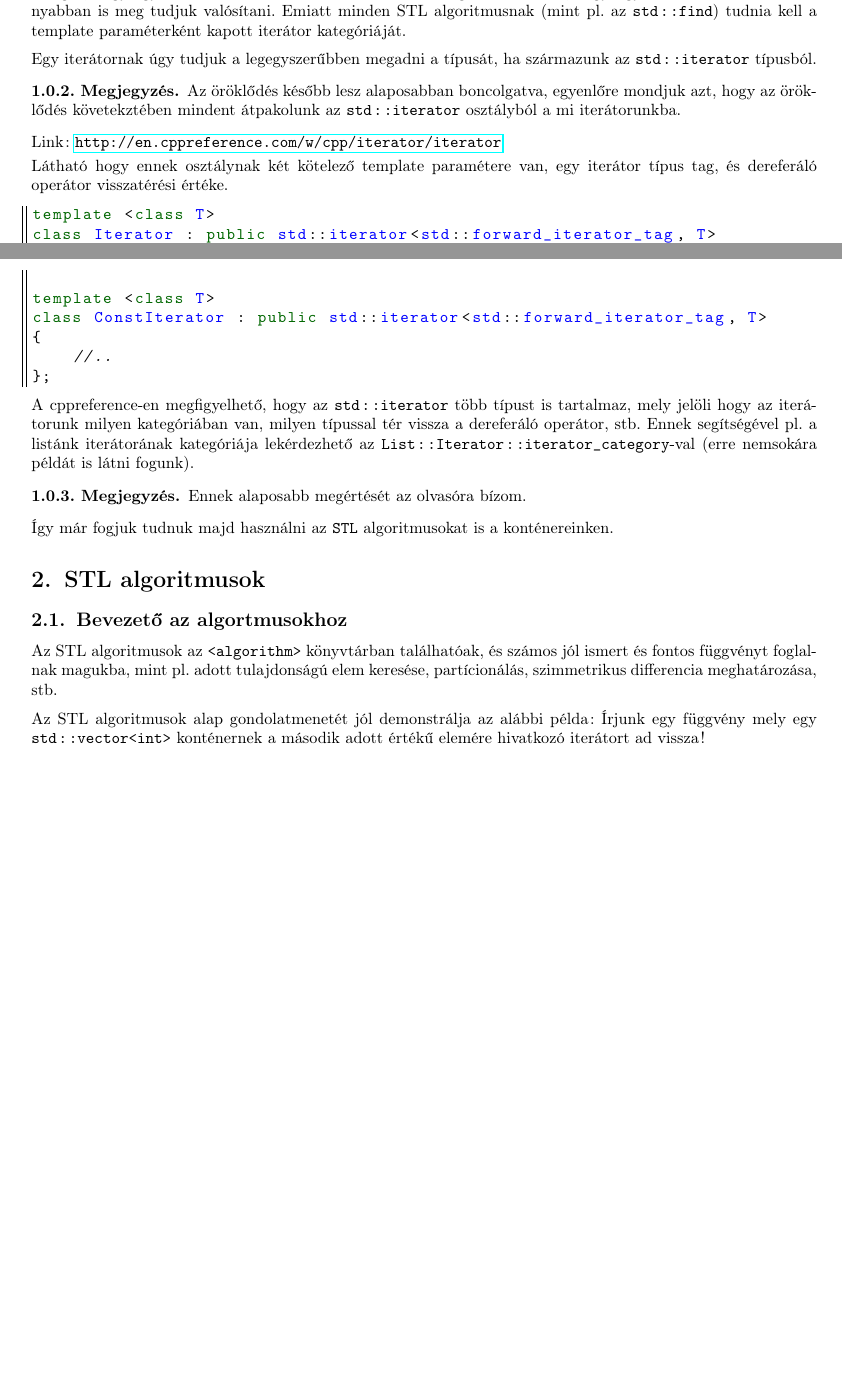
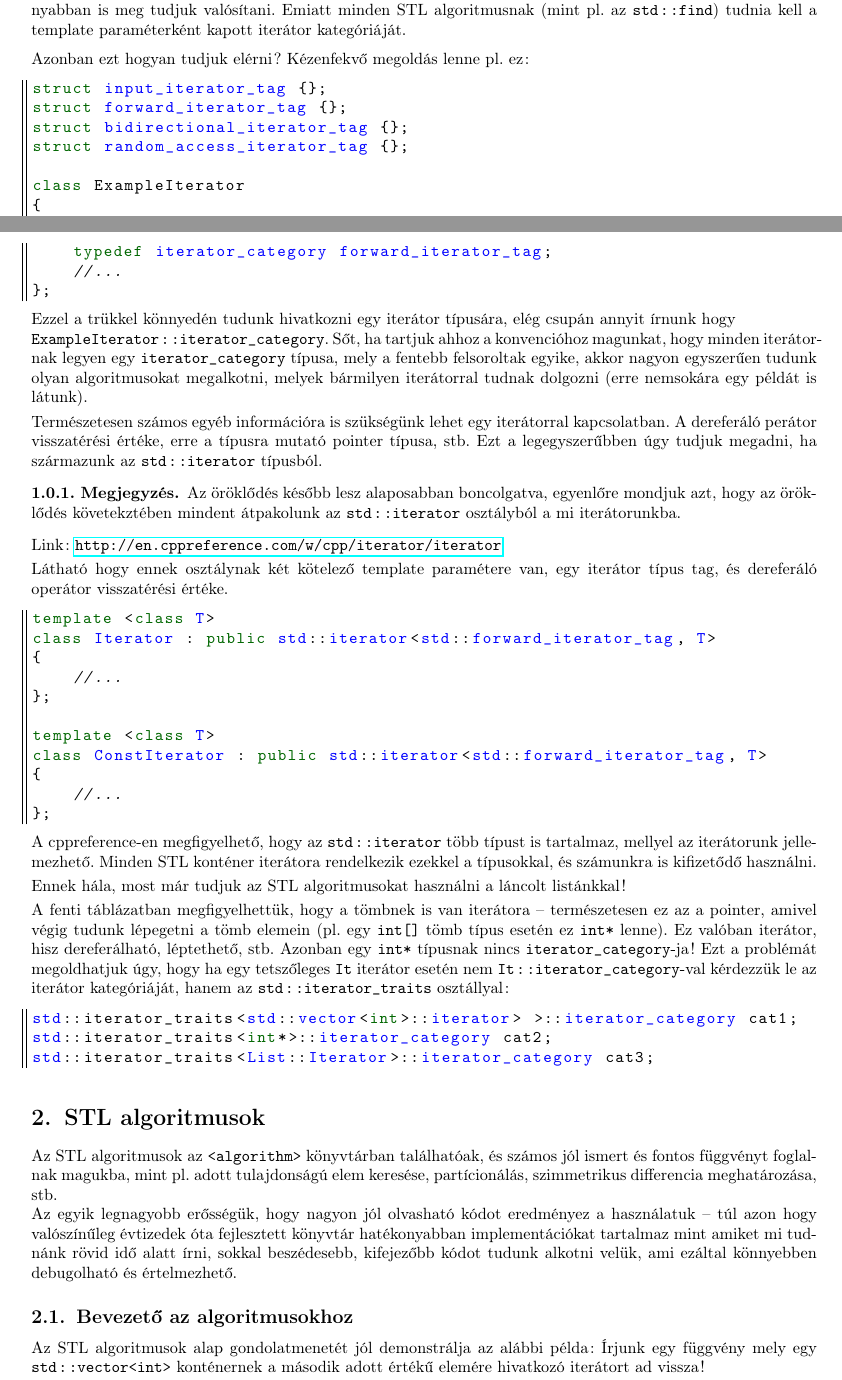
Before and after one commit to Szelethus/ELTE-IK-CPP, a LaTeX document (10gy_cpp/10gy_cpp.tex): two parts of pages 1 and 2 of 7 before the commit and two parts of pages 1 and 2 of 8 after it, joined at a grey line, cut so that both start at the same text, the shorter picture padded with empty space. Compiled offline with pdfLaTeX.

Commit message:
Started reworking the 10th lecture.

```diff
--- a/10gy_cpp/10gy_cpp.tex
+++ b/10gy_cpp/10gy_cpp.tex
@@ -98,7 +102,26 @@
 	Világos, hogy egy flexibilisebb iterátorral több mindent meg tudunk tenni, vagy ugyanazt a funkciót hatékonyabban is meg tudjuk valósítani. Emiatt minden STL algoritmusnak (mint pl. az \texttt{std::find}) tudnia kell a template paraméterként kapott iterátor kategóriáját.
 	\medskip
 
-	Egy iterátornak úgy tudjuk a legegyszerűbben megadni a típusát, ha származunk az \texttt{std::iterator} típusból.
+	Azonban ezt hogyan tudjuk elérni? Kézenfekvő megoldás lenne pl. ez:
+	\begin{lstlisting}
+struct input_iterator_tag {};
+struct forward_iterator_tag {};
+struct bidirectional_iterator_tag {};
+struct random_access_iterator_tag {};
+
+class ExampleIterator
+{
+public:
+	typedef iterator_category forward_iterator_tag;
+	//...
+};
+	\end{lstlisting}
+	Ezzel a trükkel könnyedén tudunk hivatkozni egy iterátor típusára, elég csupán annyit írnunk hogy
+
+	\texttt{ExampleIterator::iterator\_category}. Sőt, ha tartjuk ahhoz a konvencióhoz magunkat, hogy minden iterátor-nak legyen egy \texttt{iterator\_category} típusa, mely a fentebb felsoroltak egyike, akkor nagyon egyszerűen tudunk olyan algoritmusokat megalkotni, melyek bármilyen iterátorral tudnak dolgozni (erre nemsokára egy példát is látunk).
+
+	\smallskip
+	Természetesen számos egyéb információra is szükségünk lehet egy iterátorral kapcsolatban. A dereferáló perátor visszatérési értéke, erre a típusra mutató pointer típusa, stb. Ezt a legegyszerűbben úgy tudjuk megadni, ha származunk az \texttt{std::iterator} típusból.
 	\begin{note}
 		Az öröklődés később lesz alaposabban boncolgatva, egyenlőre mondjuk azt, hogy az öröklődés követekztében mindent átpakolunk az \texttt{std::iterator} osztályból a mi iterátorunkba.
 	\end{note}
@@ -112,38 +135,39 @@
 template <class T>
 class Iterator : public std::iterator<std::forward_iterator_tag, T>
 {
-	//..
+	//...
 };
 
 template <class T>
 class ConstIterator : public std::iterator<std::forward_iterator_tag, T>
 {
-	//..
+	//...
 };
 	\end{lstlisting}
-	A cppreference-en megfigyelhető, hogy az \texttt{std::iterator} több típust is tartalmaz, mely jelöli hogy az iterátorunk milyen kategóriában van, milyen típussal tér vissza a dereferáló operátor, stb. Ennek segítségével pl. a listánk iterátorának kategóriája lekérdezhető az \texttt{List::Iterator::iterator\_category}-val (erre nemsokára példát is látni fogunk).
-	\begin{note}
-		Ennek alaposabb megértését az olvasóra bízom.
-	\end{note}
-	Így már fogjuk tudnuk majd használni az \texttt{STL} algoritmusokat is a konténereinken.
-	%TODO
-%	\begin{note}
-%		Ez egy baromi nagy dolog: létrehoztunk egy új adatszerkezetet, és ez tök jól együttműködik az eddigi algoritmusokkal.
-%
-%		Azaz még viszonylag egyszerűen egy új függvényt is létre tudunk hozni, ami minden adatszerkezettel működni fog! C++ban az algoritmusok nem a konténereken működnek: lévén úgy szokás konténereket létrehozni, hogy írunk hozzá iterátort is, így elegendő egy algirtmusnak azt tudnia, hogy hogyan kell használni azt az iterátort. Emiatt várja el egy STL algoritmus, hogy közöüljük, milyen típusú iterátorunk van. Igaz, a konténereinkkel többet kell dolgoznunk, mert ezt az iterátort egyszer meg kell írni, de hosszú távon még így is rengeteg munkát tudunk megspórolni.
-%	\end{note}
+	A cppreference-en megfigyelhető, hogy az \texttt{std::iterator} több típust is tartalmaz, mellyel az iterátorunk jellemezhető. Minden STL konténer iterátora rendelkezik ezekkel a típusokkal, és számunkra is kifizetődő használni.
 
+	\smallskip
+	Ennek hála, most már tudjuk az STL algoritmusokat használni a láncolt listánkkal!
+
+	\smallskip
+	A fenti táblázatban megfigyelhettük, hogy a tömbnek is van iterátora -- természetesen ez az a pointer, amivel végig tudunk lépegetni a tömb elemein (pl. egy \texttt{int[]} tömb típus esetén ez \texttt{int*} lenne). Ez valóban iterátor, hisz dereferálható, léptethető, stb. Azonban egy \texttt{int*} típusnak nincs \texttt{iterator\_category}-ja! Ezt a problémát megoldhatjuk úgy, hogy ha egy tetszőleges \texttt{It} iterátor esetén nem \texttt{It::iterator\_category}-val kérdezzük le az iterátor kategóriáját, hanem az \texttt{std::iterator\_traits} osztállyal:
+	\begin{lstlisting}
+std::iterator_traits<std::vector<int>::iterator> >::iterator_category cat1;
+std::iterator_traits<int*>::iterator_category cat2;
+std::iterator_traits<List::Iterator>::iterator_category cat3;
+	\end{lstlisting}
 	\section{STL algoritmusok}
-	\subsection{Bevezető az algortmusokhoz}
 	Az STL algoritmusok az \texttt{<algorithm>} könyvtárban találhatóak, és számos jól ismert és fontos függvényt foglalnak magukba, mint pl. adott tulajdonságú elem keresése, partícionálás, szimmetrikus differencia meghatározása, stb.
-	\medskip
+
+	Az egyik legnagyobb erősségük, hogy nagyon jól olvasható kódot eredményez a használatuk -- túl azon hogy valószínűleg évtizedek óta fejlesztett könyvtár hatékonyabban implementációkat tartalmaz mint amiket mi tudnánk rövid idő alatt írni, sokkal beszédesebb, kifejezőbb kódot tudunk alkotni velük, ami ezáltal könnyebben debugolható és értelmezhető.
+	\subsection{Bevezető az algoritmusokhoz}
 
 	Az STL algoritmusok alap gondolatmenetét jól demonstrálja az alábbi példa : Írjunk egy függvény mely egy \texttt{std::vector<int>} konténernek a második adott értékű elemére hivatkozó iterátort ad vissza!
 	\begin{lstlisting}
 #include <vector>
 #include <iostream>
 
-typedef std::vector<int>::const_iterator VectIt;
+typedef std::vector<int>::iterator VectIt;
 
 VectIt findSecond(VectIt begin, VectIt end, const int &v)
 {
```
Also changed, not shown: 10gy_cpp/10gy_cpp.tex (32 more changed lines).
